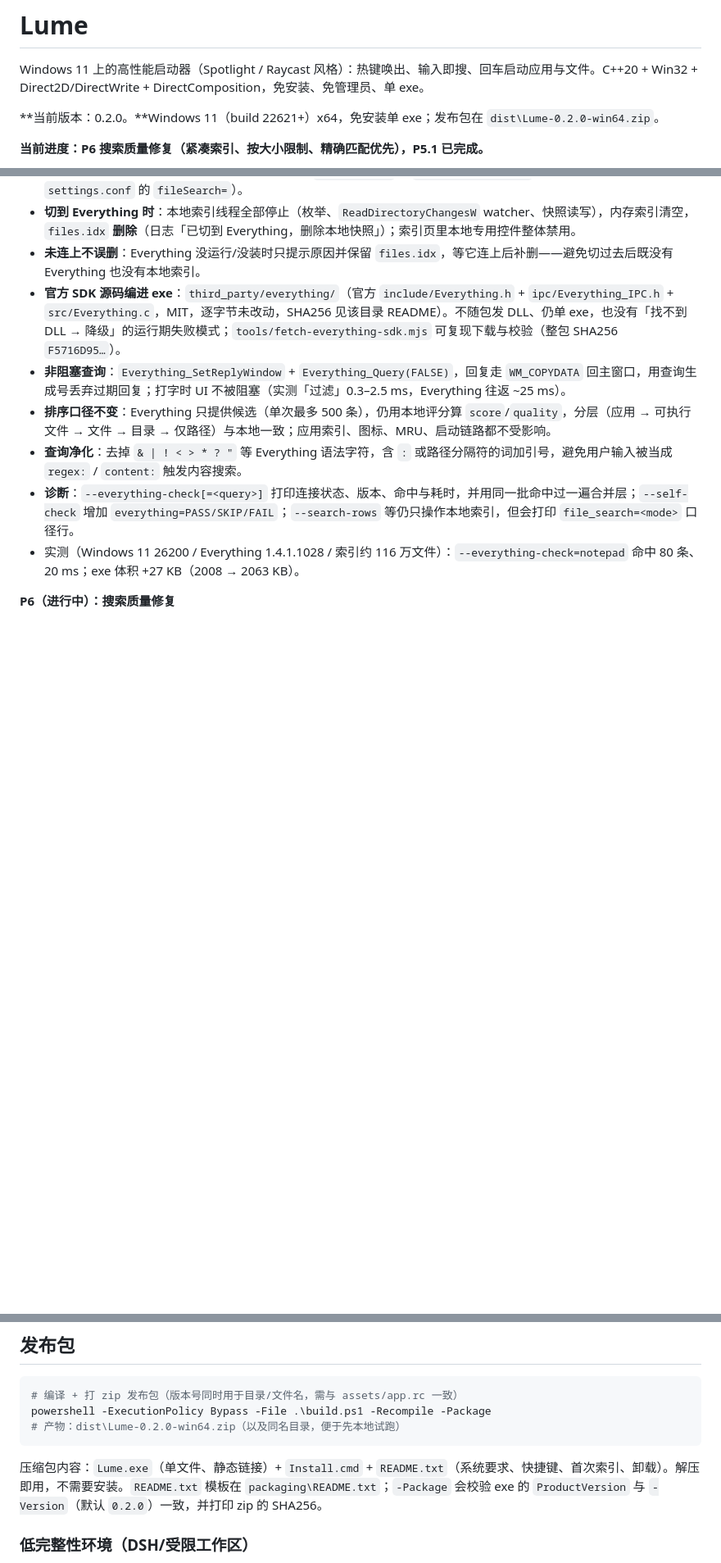
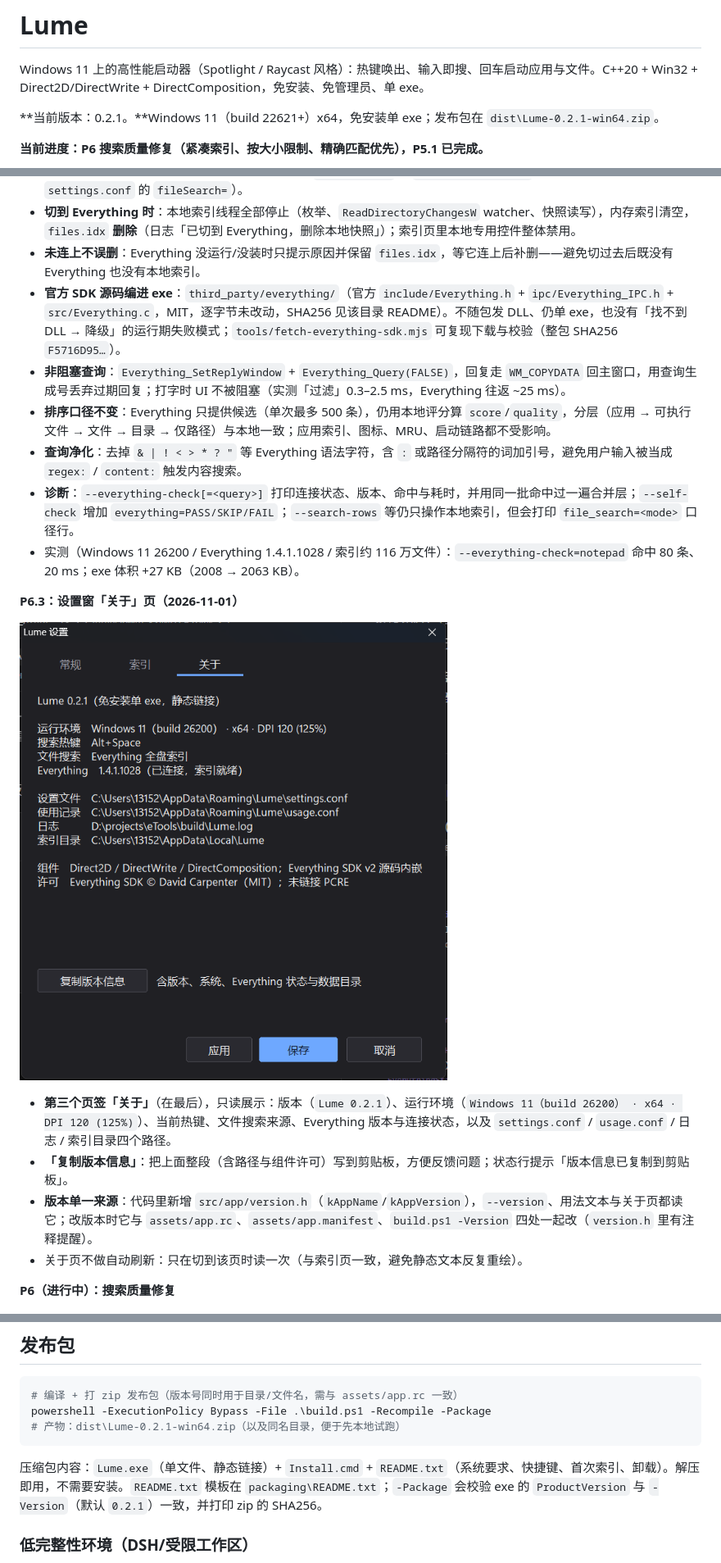
Before and after one commit to Ripple-zjw/lume, a Markdown page: README.md, 3 parts joined by grey strips. Shown at 82% size. Rendered like a GitHub page; pictures changed too: docs/images/p6/settings-about.png (added); blank space fills up the shorter version.

````diff
--- a/README.md
+++ b/README.md
@@ -2,7 +2,7 @@
 
 Windows 11 上的高性能启动器（Spotlight / Raycast 风格）：热键唤出、输入即搜、回车启动应用与文件。C++20 + Win32 + Direct2D/DirectWrite + DirectComposition，免安装、免管理员、单 exe。
 
-**当前版本：0.2.0。**Windows 11（build 22621+）x64，免安装单 exe；发布包在 `dist\Lume-0.2.0-win64.zip`。
+**当前版本：0.2.1。**Windows 11（build 22621+）x64，免安装单 exe；发布包在 `dist\Lume-0.2.1-win64.zip`。
 
 **当前进度：P6 搜索质量修复（紧凑索引、按大小限制、精确匹配优先），P5.1 已完成。**
 
@@ -100,6 +100,15 @@ Windows 11 上的高性能启动器（Spotlight / Raycast 风格）：热键唤
 - **诊断**：`--everything-check[=<query>]` 打印连接状态、版本、命中与耗时，并用同一批命中过一遍合并层；`--self-check` 增加 `everything=PASS/SKIP/FAIL`；`--search-rows` 等仍只操作本地索引，但会打印 `file_search=<mode>` 口径行。
 - 实测（Windows 11 26200 / Everything 1.4.1.1028 / 索引约 116 万文件）：`--everything-check=notepad` 命中 80 条、20 ms；exe 体积 +27 KB（2008 → 2063 KB）。
 
+**P6.3：设置窗「关于」页（2026-11-01）**
+
+![设置 → 关于页：版本、运行环境、数据目录，可一键复制](docs/images/p6/settings-about.png)
+
+- **第三个页签「关于」**（在最后），只读展示：版本（`Lume 0.2.1`）、运行环境（`Windows 11（build 26200） · x64 · DPI 120 (125%)`）、当前热键、文件搜索来源、Everything 版本与连接状态，以及 `settings.conf` / `usage.conf` / 日志 / 索引目录四个路径。
+- **「复制版本信息」**：把上面整段（含路径与组件许可）写到剪贴板，方便反馈问题；状态行提示「版本信息已复制到剪贴板」。
+- **版本单一来源**：代码里新增 `src/app/version.h`（`kAppName`/`kAppVersion`），`--version`、用法文本与关于页都读它；改版本时它与 `assets/app.rc`、`assets/app.manifest`、`build.ps1 -Version` 四处一起改（`version.h` 里有注释提醒）。
+- 关于页不做自动刷新：只在切到该页时读一次（与索引页一致，避免静态文本反复重绘）。
+
 **P6（进行中）：搜索质量修复**
 
 ![层级排序：game](docs/images/p6/game-ranking.png)
@@ -151,10 +160,10 @@ powershell -ExecutionPolicy Bypass -File .\build.ps1 -Run
 ```powershell
 # 编译 + 打 zip 发布包（版本号同时用于目录/文件名，需与 assets/app.rc 一致）
 powershell -ExecutionPolicy Bypass -File .\build.ps1 -Recompile -Package
-# 产物：dist\Lume-0.2.0-win64.zip（以及同名目录，便于先本地试跑）
+# 产物：dist\Lume-0.2.1-win64.zip（以及同名目录，便于先本地试跑）
 ```
 
-压缩包内容：`Lume.exe`（单文件、静态链接）+ `Install.cmd` + `README.txt`（系统要求、快捷键、首次索引、卸载）。解压即用，不需要安装。`README.txt` 模板在 `packaging\README.txt`；`-Package` 会校验 exe 的 `ProductVersion` 与 `-Version`（默认 `0.2.0`）一致，并打印 zip 的 SHA256。
+压缩包内容：`Lume.exe`（单文件、静态链接）+ `Install.cmd` + `README.txt`（系统要求、快捷键、首次索引、卸载）。解压即用，不需要安装。`README.txt` 模板在 `packaging\README.txt`；`-Package` 会校验 exe 的 `ProductVersion` 与 `-Version`（默认 `0.2.1`）一致，并打印 zip 的 SHA256。
 
 ### 低完整性环境（DSH/受限工作区）
 
````
Also changed, not shown: other parts of README.md (+2 -1 lines), docs/DESIGN.md (+9 -0 lines), 12 other files.
